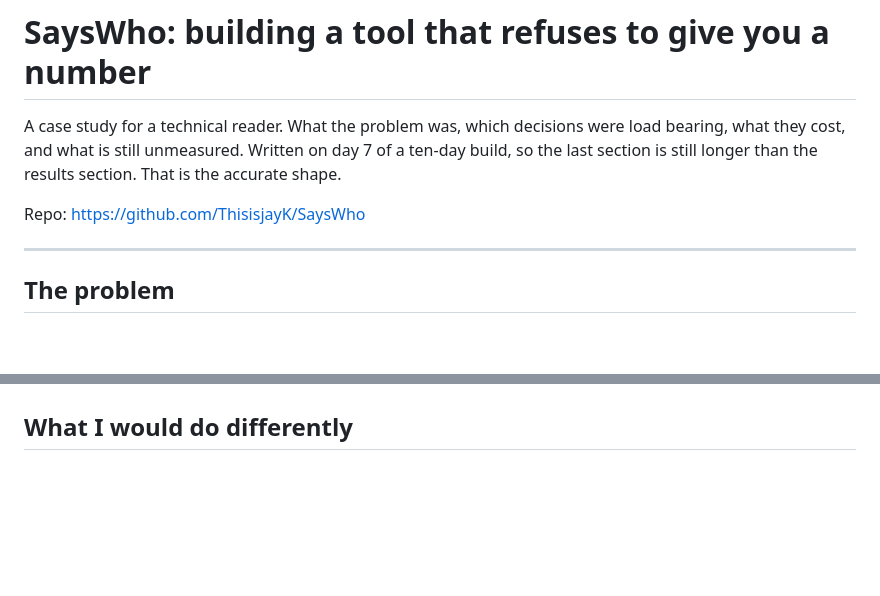
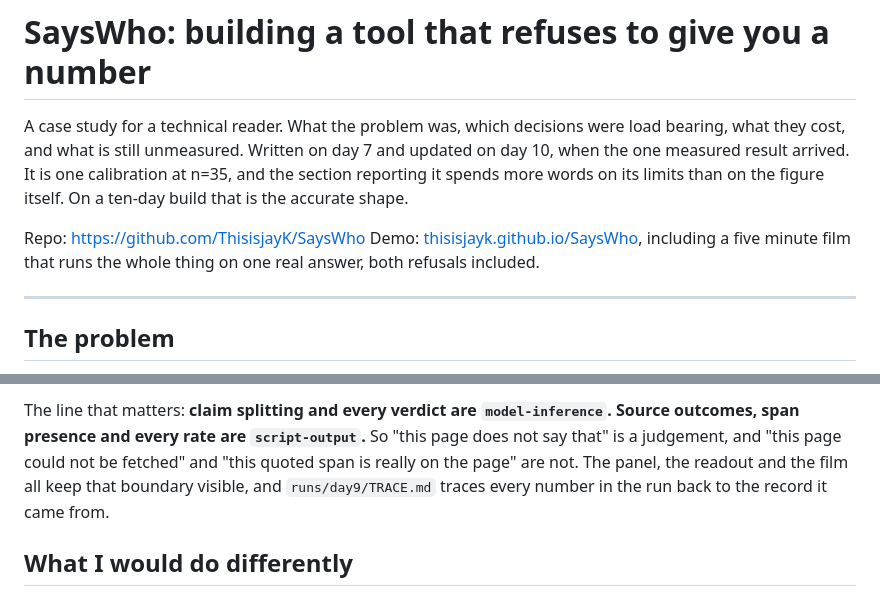
Before and after one commit to ThisisjayK/SaysWho, a Markdown page: CASE_STUDY.md, 2 parts joined by grey strips. Rendered like a GitHub page; blank space fills up the shorter version.

```diff
--- a/CASE_STUDY.md
+++ b/CASE_STUDY.md
@@ -1,10 +1,13 @@
 # SaysWho: building a tool that refuses to give you a number
 
 A case study for a technical reader. What the problem was, which decisions were load bearing, what they cost,
-and what is still unmeasured. Written on day 7 of a ten-day build, so the last section is still longer than
-the results section. That is the accurate shape.
+and what is still unmeasured. Written on day 7 and updated on day 10, when the one measured result arrived.
+It is one calibration at n=35, and the section reporting it spends more words on its limits than on the
+figure itself. On a ten-day build that is the accurate shape.
 
 Repo: https://github.com/ThisisjayK/SaysWho
+Demo: [thisisjayk.github.io/SaysWho](https://thisisjayk.github.io/SaysWho/), including a five minute film
+that runs the whole thing on one real answer, both refusals included.
 
 ---
 
@@ -143,3 +194,8 @@ would be more flattering to leave out.
+The line that matters: **claim splitting and every verdict are `model-inference`. Source outcomes, span
+presence and every rate are `script-output`.** So "this page does not say that" is a judgement, and "this
+page could not be fetched" and "this quoted span is really on the page" are not. The panel, the readout and
+the film all keep that boundary visible, and `runs/day9/TRACE.md` traces every number in the run back to the
+record it came from.
 
 ## What I would do differently
 
```
Also changed, not shown: other parts of CASE_STUDY.md (+56 -8 lines), TODO.md (+8 -2 lines).
